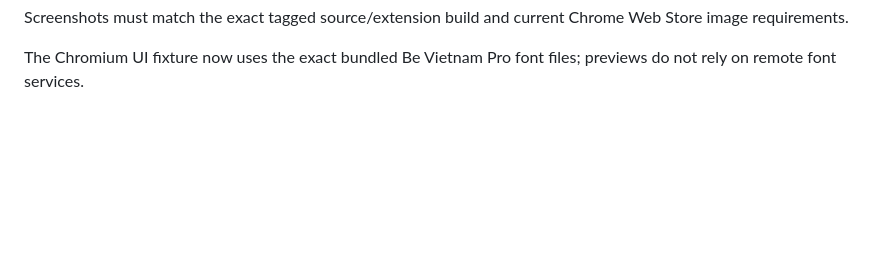
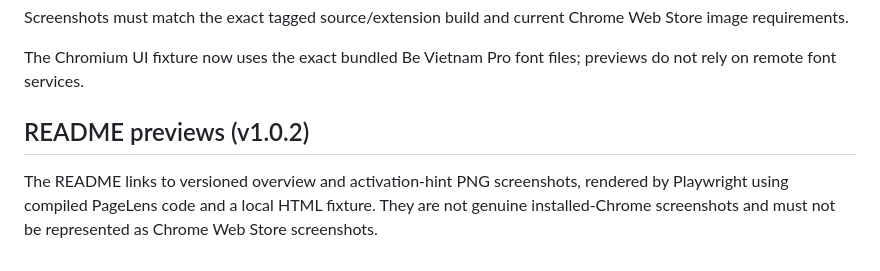
Before and after one commit to reika140/pagelens, a Markdown page: docs/screenshots.md, the part around the change. Drawn GitHub-style; blank space fills up the shorter version.

```diff
--- a/docs/screenshots.md
+++ b/docs/screenshots.md
@@ -27,3 +27,10 @@ Screenshots must match the exact tagged source/extension build and current
 Chrome Web Store image requirements.
 
 The Chromium UI fixture now uses the exact bundled Be Vietnam Pro font files; previews do not rely on remote font services.
+
+## README previews (v1.0.2)
+
+The README links to versioned overview and activation-hint PNG screenshots,
+rendered by Playwright using compiled PageLens code and a local HTML
+fixture. They are not genuine installed-Chrome screenshots and must not
+be represented as Chrome Web Store screenshots.
```
Also changed, not shown: README.md (+11 -2 lines), docs/screenshots/overview-fixture-dark-preview.png (added), docs/screenshots/pagelens-v1.0.2-activation-hint.png (added), docs/screenshots/pagelens-v1.0.2-overview.png (added), 2 other files.
